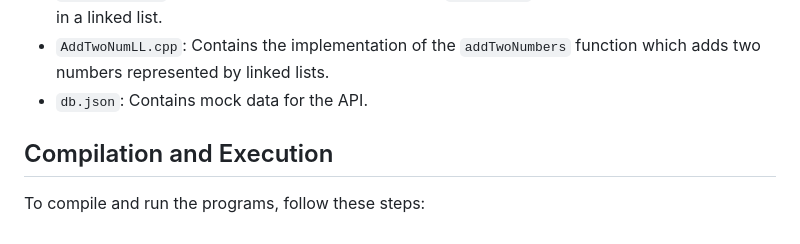
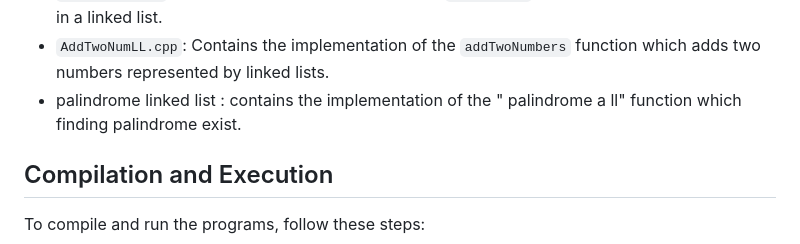
Before and after one commit to vipul-8840/Striver_SDE_Sheet, a Markdown page: README.md, the part around the change. Drawn GitHub-style.

Commit message:
palindrome in LL

```diff
--- a/README.md
+++ b/README.md
@@ -34,7 +34,7 @@ This project contains C++ implementations of various algorithms.
 - `KRevLL.cpp`: Contains the implementation of the `reverseKGroup` function which reverses nodes of a linked list in k-group.
 - `DelNodeLL.cpp`: Contains the implementation of the `deleteNode` function which deletes a node in a linked list.
 - `AddTwoNumLL.cpp`: Contains the implementation of the `addTwoNumbers` function which adds two numbers represented by linked lists.
-- `db.json`: Contains mock data for the API.
+- palindrome linked list : contains the implementation of the " palindrome a ll" function which finding palindrome exist.
 
 ## Compilation and Execution
 
```
